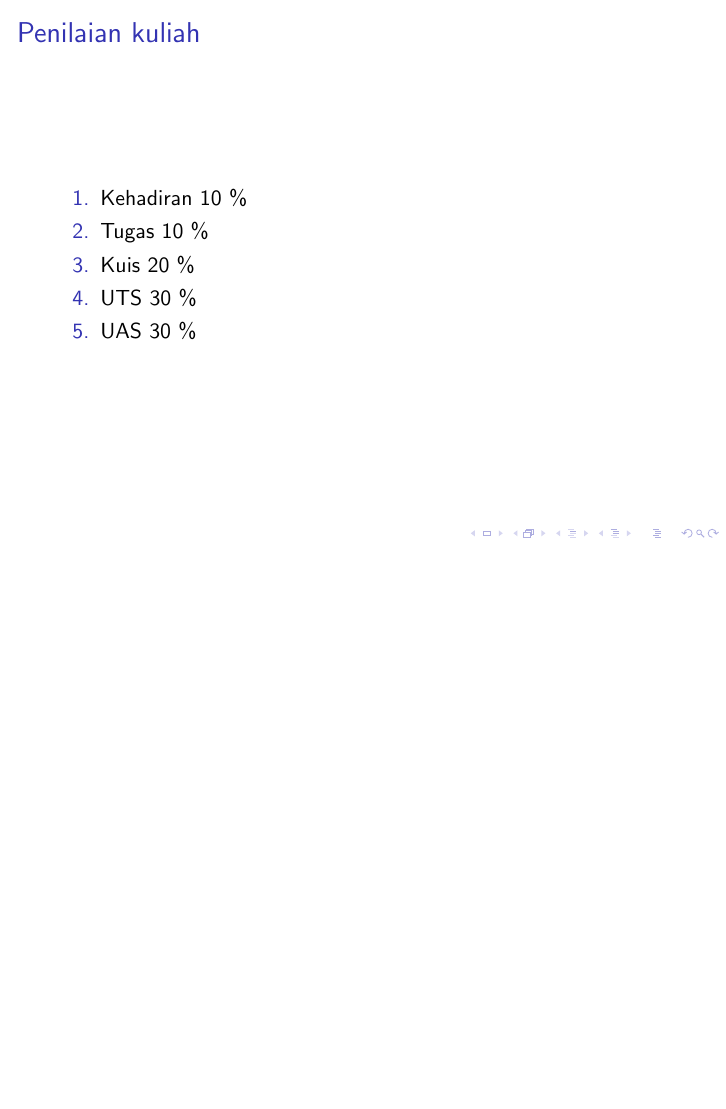
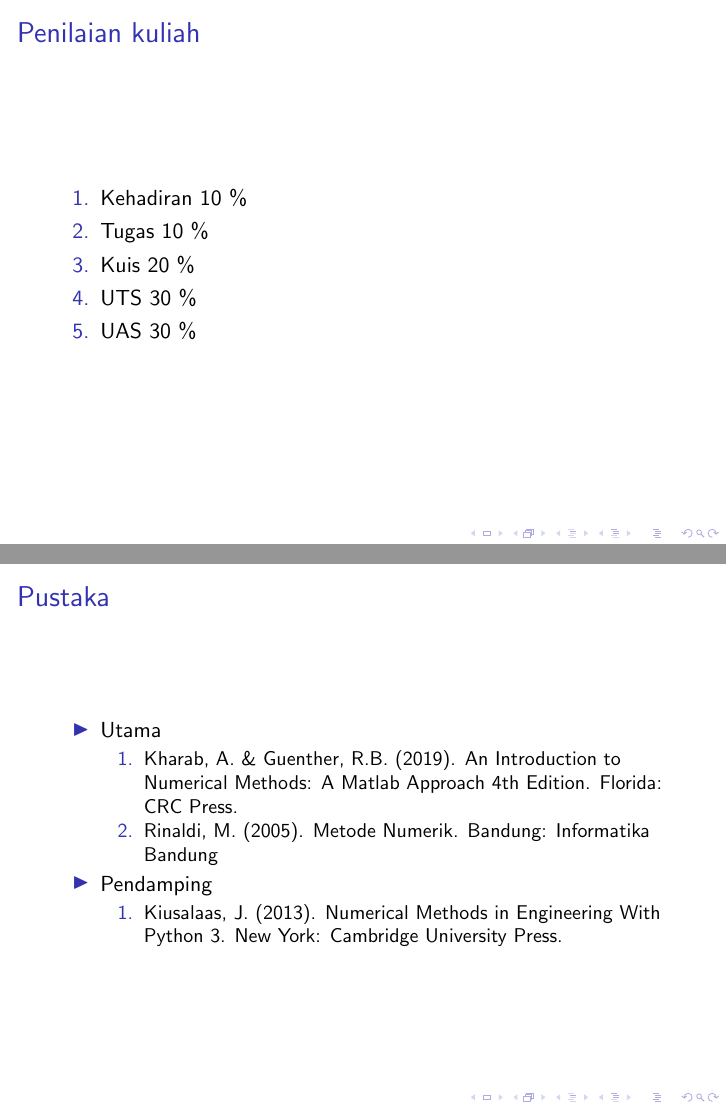
Before and after one commit to miftanurfarid/metode_numerik, LaTeX slides (slide/2021/00.pengantar/00.pengantar_metode_numerik.tex): page 20 of 20 before the commit and pages 20 and 21 of 21 after it, the two joined at a grey line, the shorter picture padded with empty space. Compiled offline with pdfLaTeX; a LaTeX package or settings file that is missing is left out.

Commit message:
tambah pustaka

```diff
--- a/slide/2021/00.pengantar/00.pengantar_metode_numerik.tex
+++ b/slide/2021/00.pengantar/00.pengantar_metode_numerik.tex
@@ -266,6 +266,21 @@
 		\item UAS 30 \%
 	\end{enumerate}
 \end{frame}
+
+\begin{frame}
+	\frametitle{Pustaka}
+	\begin{itemize}
+		\item Utama
+		\begin{enumerate}
+			\item Kharab, A. \& Guenther, R.B. (2019). An Introduction to Numerical Methods: A Matlab Approach 4th Edition. Florida: CRC Press.
+			\item Rinaldi, M. (2005). Metode Numerik. Bandung: Informatika Bandung
+		\end{enumerate}
+		\item Pendamping
+		\begin{enumerate}
+			\item Kiusalaas, J. (2013). Numerical Methods in Engineering With Python 3. New York: Cambridge University Press.
+		\end{enumerate}
+	\end{itemize}
+\end{frame}
 % ----------------------------------------------------------------------------
 
 \end{document}
```
